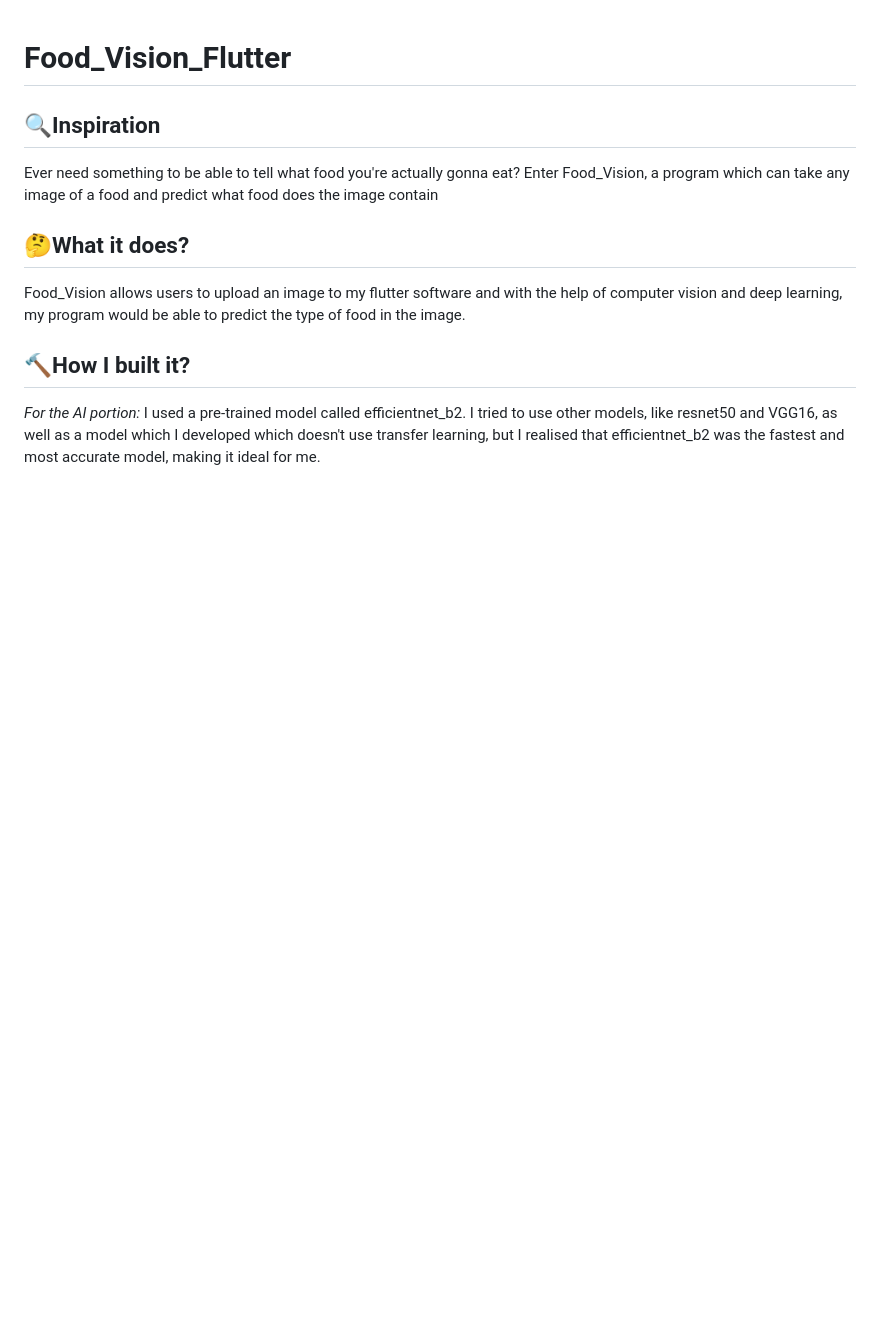
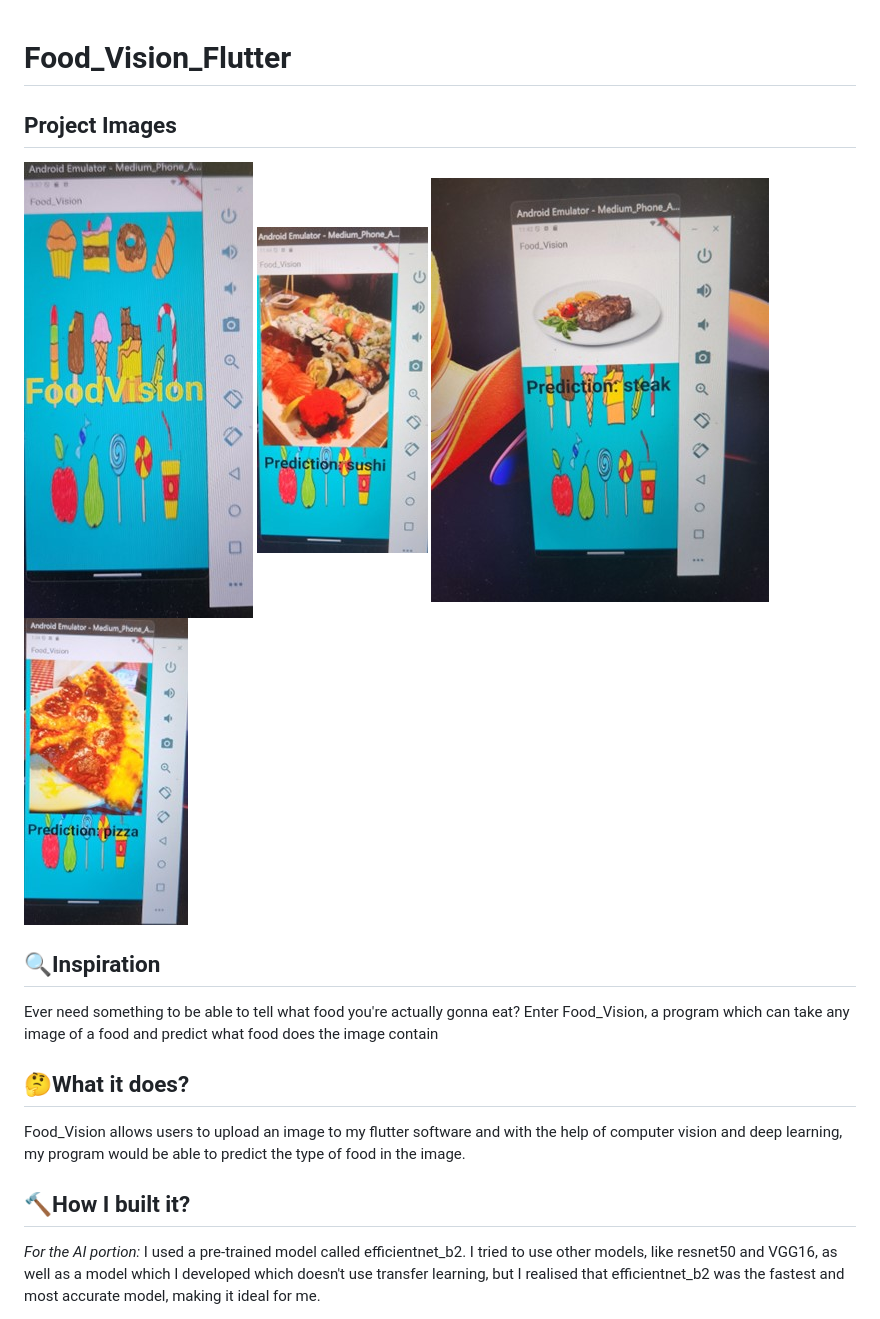
Before and after one commit to Moonshallow5/Food_Vision_Flutter, a Markdown page: README.md, the part around the change printed below. Rendered like a GitHub page; blank space fills up the shorter version.

```diff
--- a/README.md
+++ b/README.md
@@ -1,4 +1,12 @@
 # Food_Vision_Flutter
+
+
+## Project Images
+
+![Home Screen](assets/docs/front-res.jpg)
+![Upload sushi result](assets/docs/sushi-res.jpg)
+![Upload steak result](assets/docs/steak-res.jpg)
+![Upload pizza result](assets/docs/pizza-res.jpg)
 
 ## 🔍Inspiration
 
```
Also changed, not shown: other parts of README.md (+17 -15 lines).
